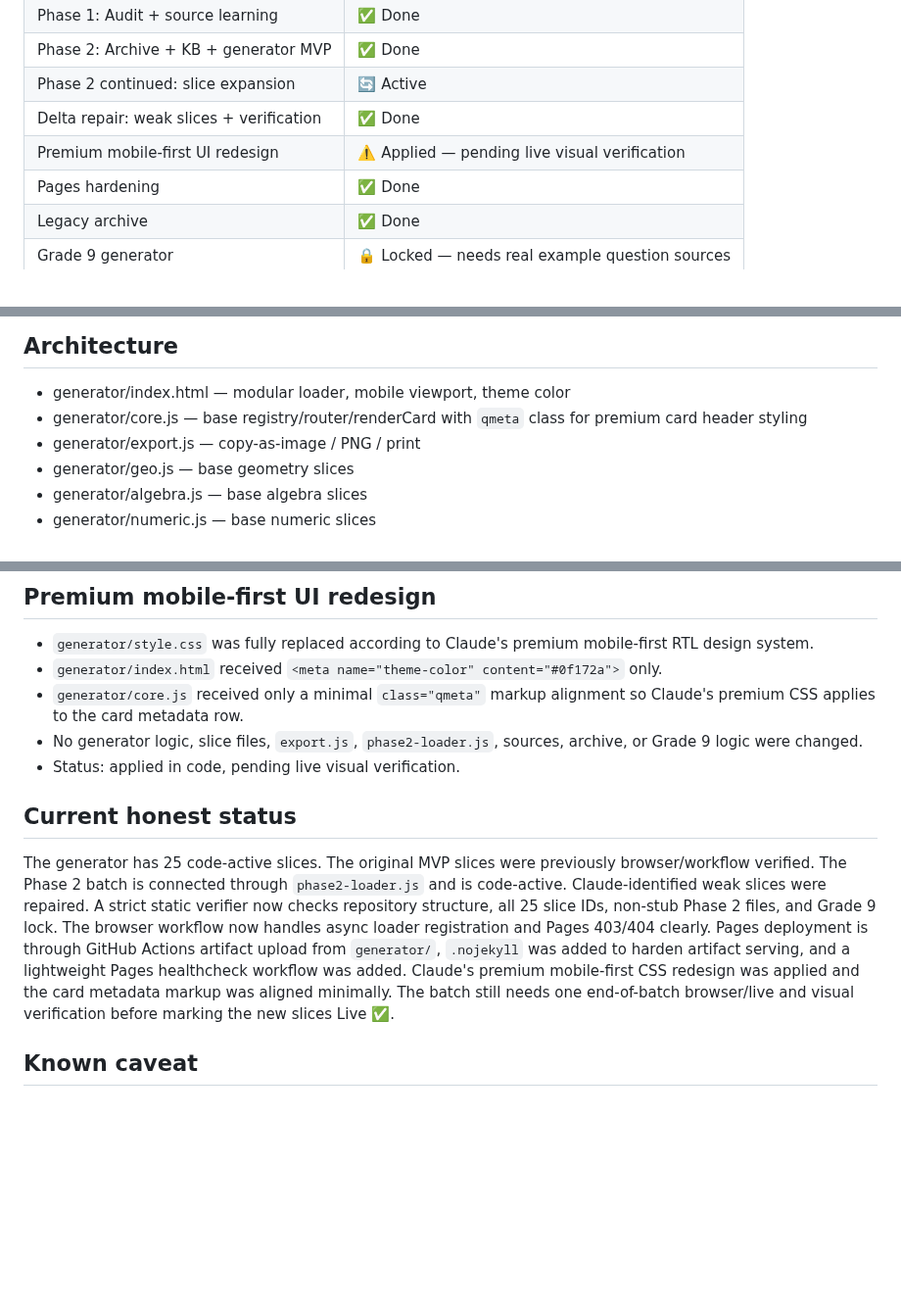
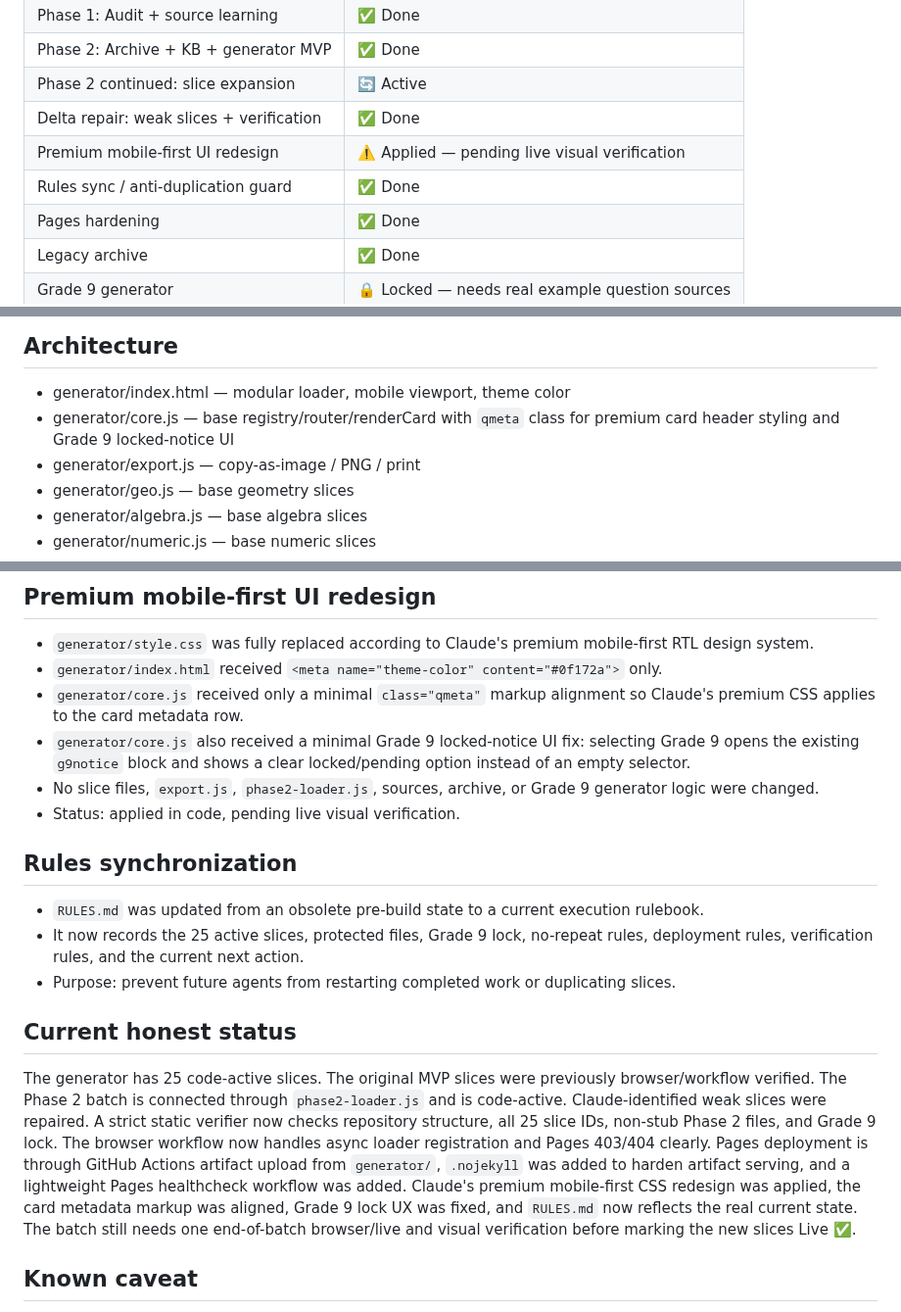
Before and after one commit to yanivmizrachiy/shiur-prati, a Markdown page: PROJECT_STATUS.md, 3 parts joined by grey strips. Shown at 98% size. GitHub-like rendering; blank space fills up the shorter version.

Commit message:
docs: record rules sync and Grade 9 lock UI

```diff
--- a/PROJECT_STATUS.md
+++ b/PROJECT_STATUS.md
@@ -10,6 +10,7 @@
 | Phase 2 continued: slice expansion | 🔄 Active |
 | Delta repair: weak slices + verification | ✅ Done |
 | Premium mobile-first UI redesign | ⚠️ Applied — pending live visual verification |
+| Rules sync / anti-duplication guard | ✅ Done |
 | Pages hardening | ✅ Done |
 | Legacy archive | ✅ Done |
 | Grade 9 generator | 🔒 Locked — needs real example question sources |
@@ -20,7 +21,7 @@ https://yanivmizrachiy.github.io/targilim/
 
 ## Architecture
 - generator/index.html — modular loader, mobile viewport, theme color
-- generator/core.js — base registry/router/renderCard with `qmeta` class for premium card header styling
+- generator/core.js — base registry/router/renderCard with `qmeta` class for premium card header styling and Grade 9 locked-notice UI
 - generator/export.js — copy-as-image / PNG / print
 - generator/geo.js — base geometry slices
 - generator/algebra.js — base algebra slices
@@ -112,11 +113,17 @@ https://yanivmizrachiy.github.io/targilim/
 - `generator/style.css` was fully replaced according to Claude's premium mobile-first RTL design system.
 - `generator/index.html` received `<meta name="theme-color" content="#0f172a">` only.
 - `generator/core.js` received only a minimal `class="qmeta"` markup alignment so Claude's premium CSS applies to the card metadata row.
-- No generator logic, slice files, `export.js`, `phase2-loader.js`, sources, archive, or Grade 9 logic were changed.
+- `generator/core.js` also received a minimal Grade 9 locked-notice UI fix: selecting Grade 9 opens the existing `g9notice` block and shows a clear locked/pending option instead of an empty selector.
+- No slice files, `export.js`, `phase2-loader.js`, sources, archive, or Grade 9 generator logic were changed.
 - Status: applied in code, pending live visual verification.
 
+## Rules synchronization
+- `RULES.md` was updated from an obsolete pre-build state to a current execution rulebook.
+- It now records the 25 active slices, protected files, Grade 9 lock, no-repeat rules, deployment rules, verification rules, and the current next action.
+- Purpose: prevent future agents from restarting completed work or duplicating slices.
+
 ## Current honest status
-The generator has 25 code-active slices. The original MVP slices were previously browser/workflow verified. The Phase 2 batch is connected through `phase2-loader.js` and is code-active. Claude-identified weak slices were repaired. A strict static verifier now checks repository structure, all 25 slice IDs, non-stub Phase 2 files, and Grade 9 lock. The browser workflow now handles async loader registration and Pages 403/404 clearly. Pages deployment is through GitHub Actions artifact upload from `generator/`, `.nojekyll` was added to harden artifact serving, and a lightweight Pages healthcheck workflow was added. Claude's premium mobile-first CSS redesign was applied and the card metadata markup was aligned minimally. The batch still needs one end-of-batch browser/live and visual verification before marking the new slices Live ✅.
+The generator has 25 code-active slices. The original MVP slices were previously browser/workflow verified. The Phase 2 batch is connected through `phase2-loader.js` and is code-active. Claude-identified weak slices were repaired. A strict static verifier now checks repository structure, all 25 slice IDs, non-stub Phase 2 files, and Grade 9 lock. The browser workflow now handles async loader registration and Pages 403/404 clearly. Pages deployment is through GitHub Actions artifact upload from `generator/`, `.nojekyll` was added to harden artifact serving, and a lightweight Pages healthcheck workflow was added. Claude's premium mobile-first CSS redesign was applied, the card metadata markup was aligned, Grade 9 lock UX was fixed, and `RULES.md` now reflects the real current state. The batch still needs one end-of-batch browser/live and visual verification before marking the new slices Live ✅.
 
 ## Known caveat
 `G8-04` is currently implemented as Hebrew text-only with 4 variants. It is code-active and student-facing in Hebrew, but SVG can be added later if needed.
```
